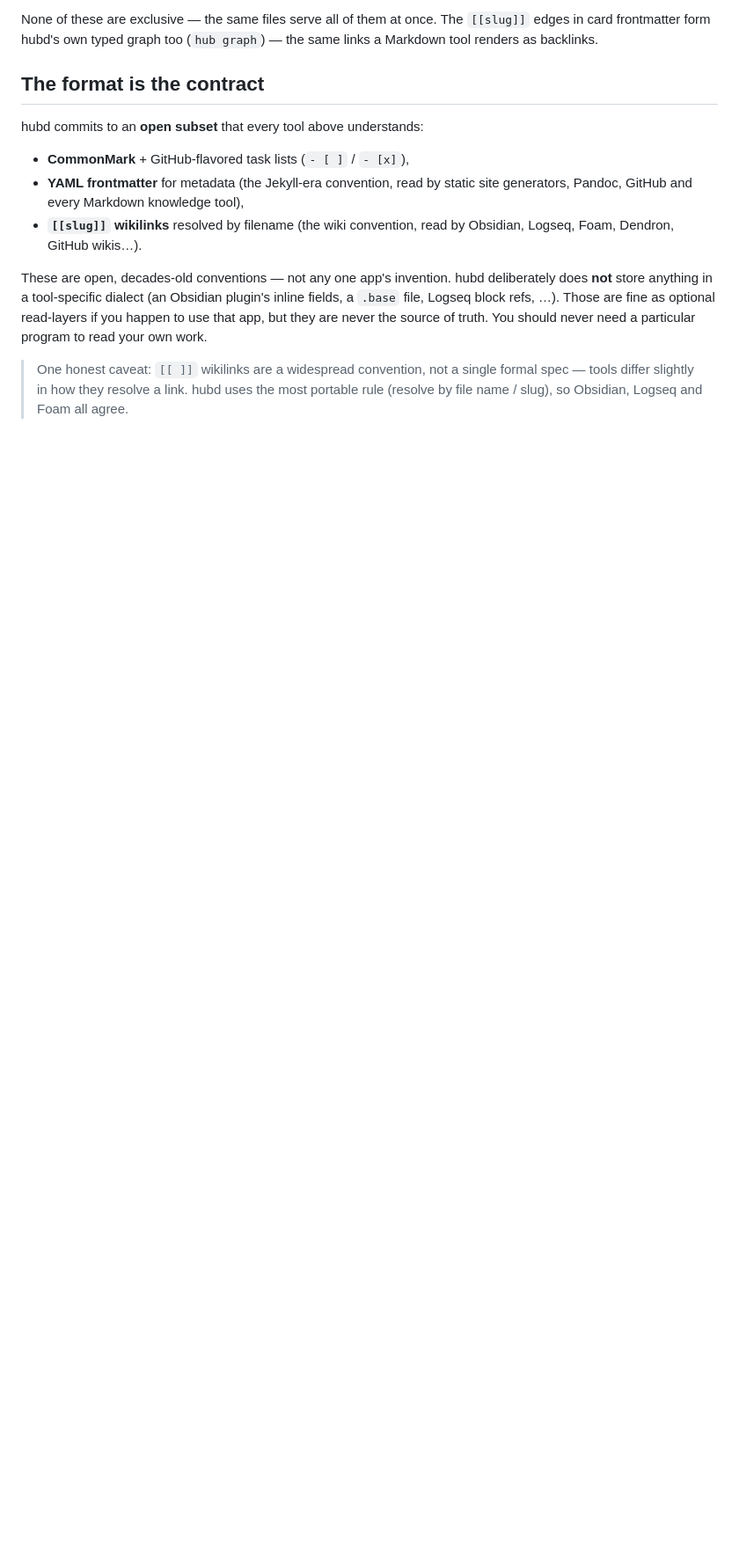
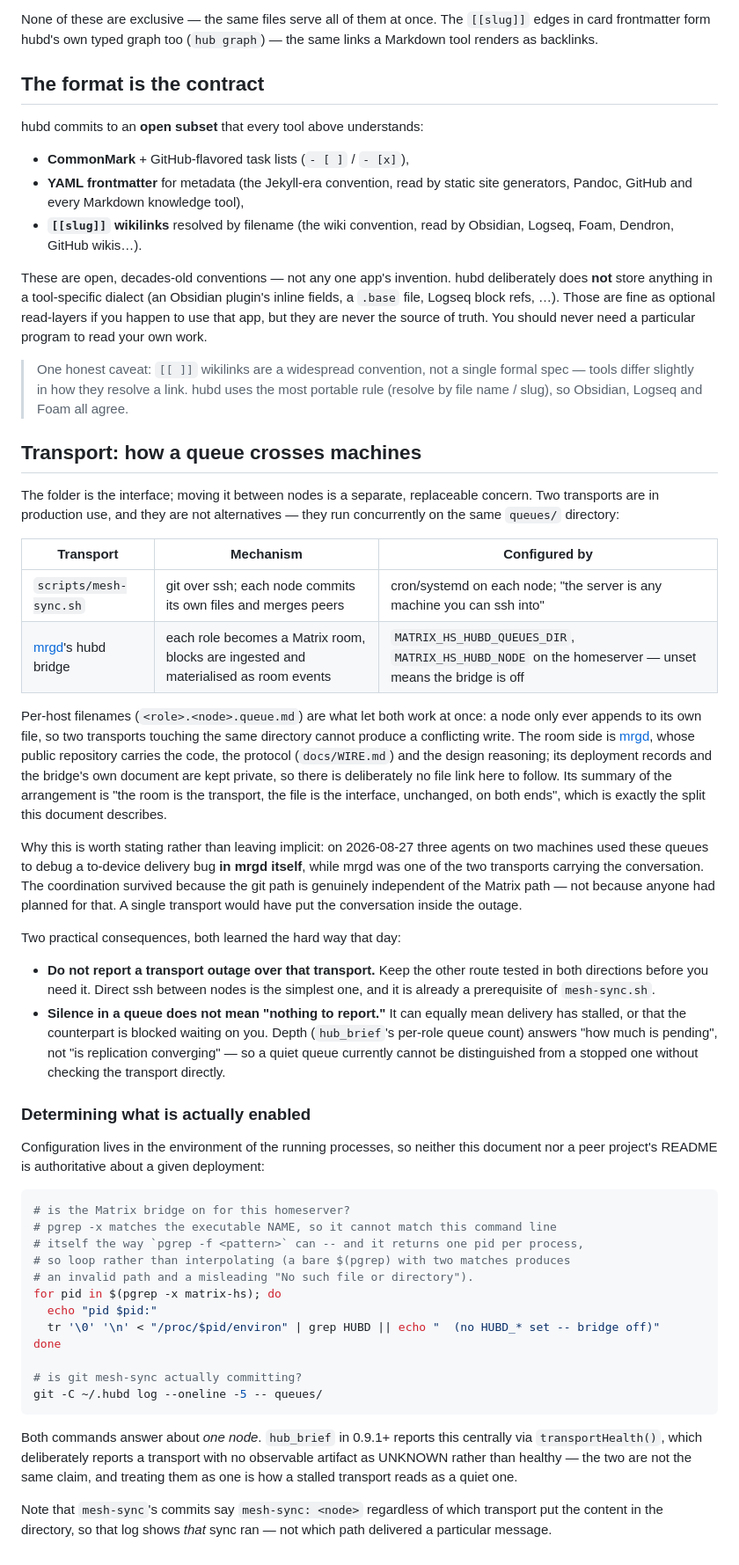
Before and after one commit to bzdOS/hubd, a Markdown page: docs/interop.md, the part around the change. Shown at 88% size. Drawn GitHub-style; blank space fills up the shorter version.

Commit message:
docs: say how a queue crosses machines, and that two transports do it at once
The folder is the interface; moving it between nodes is separate. Two
transports are in production use concurrently on the same queues/ directory
-- mesh-sync.sh over git+ssh and mrgd's Matrix bridge -- and per-host
filenames are what makes that safe.

Also states the two consequences that are easy to get wrong: a transport
outage must not be reported over that transport, and a quiet queue cannot
currently be distinguished from a stalled one without checking directly.
Documents how to establish which transport is live from the running process
environment, since neither this file nor a peer project's README is
authoritative about a deployment.

Links to mrgd for the room side without a file path: that project publishes
its code, protocol and design reasoning, and keeps its deployment records
and the bridge document private, so there is nothing there to link to.

````diff
--- a/docs/interop.md
+++ b/docs/interop.md
@@ -58,3 +58,71 @@ of truth. You should never need a particular program to read your own work.
 > formal spec — tools differ slightly in how they resolve a link. hubd uses the
 > most portable rule (resolve by file name / slug), so Obsidian, Logseq and Foam
 > all agree.
+
+## Transport: how a queue crosses machines
+
+The folder is the interface; moving it between nodes is a separate, replaceable
+concern. Two transports are in production use, and they are not alternatives —
+they run concurrently on the same `queues/` directory:
+
+| Transport | Mechanism | Configured by |
+|---|---|---|
+| `scripts/mesh-sync.sh` | git over ssh; each node commits its own files and merges peers | cron/systemd on each node; "the server is any machine you can ssh into" |
+| [mrgd](https://github.com/bzdOS/mrgd)'s hubd bridge | each role becomes a Matrix room, blocks are ingested and materialised as room events | `MATRIX_HS_HUBD_QUEUES_DIR`, `MATRIX_HS_HUBD_NODE` on the homeserver — unset means the bridge is off |
+
+Per-host filenames (`<role>.<node>.queue.md`) are what let both work at once: a
+node only ever appends to its own file, so two transports touching the same
+directory cannot produce a conflicting write. The room side is
+[mrgd](https://github.com/bzdOS/mrgd), whose public repository carries the code,
+the protocol (`docs/WIRE.md`) and the design reasoning; its deployment records
+and the bridge's own document are kept private, so there is deliberately no file
+link here to follow. Its summary of the arrangement is "the room is the
+transport, the file is the interface, unchanged, on both ends", which is exactly
+the split this document describes.
+
+Why this is worth stating rather than leaving implicit: on 2026-08-27 three agents
+on two machines used these queues to debug a to-device delivery bug **in mrgd
+itself**, while mrgd was one of the two transports carrying the conversation. The
+coordination survived because the git path is genuinely independent of the Matrix
+path — not because anyone had planned for that. A single transport would have put
+the conversation inside the outage.
+
+Two practical consequences, both learned the hard way that day:
+
+- **Do not report a transport outage over that transport.** Keep the other route
+  tested in both directions before you need it. Direct ssh between nodes is the
+  simplest one, and it is already a prerequisite of `mesh-sync.sh`.
+- **Silence in a queue does not mean "nothing to report."** It can equally mean
+  delivery has stalled, or that the counterpart is blocked waiting on you. Depth
+  (`hub_brief`'s per-role queue count) answers "how much is pending", not "is
+  replication converging" — so a quiet queue currently cannot be distinguished
+  from a stopped one without checking the transport directly.
+
+### Determining what is actually enabled
+
+Configuration lives in the environment of the running processes, so neither this
+document nor a peer project's README is authoritative about a given deployment:
+
+```sh
+# is the Matrix bridge on for this homeserver?
+# pgrep -x matches the executable NAME, so it cannot match this command line
+# itself the way `pgrep -f <pattern>` can -- and it returns one pid per process,
+# so loop rather than interpolating (a bare $(pgrep) with two matches produces
+# an invalid path and a misleading "No such file or directory").
+for pid in $(pgrep -x matrix-hs); do
+  echo "pid $pid:"
+  tr '\0' '\n' < "/proc/$pid/environ" | grep HUBD || echo "  (no HUBD_* set -- bridge off)"
+done
+
+# is git mesh-sync actually committing?
+git -C ~/.hubd log --oneline -5 -- queues/
+```
+
+Both commands answer about *one node*. `hub_brief` in 0.9.1+ reports this
+centrally via `transportHealth()`, which deliberately reports a transport with no
+observable artifact as UNKNOWN rather than healthy — the two are not the same
+claim, and treating them as one is how a stalled transport reads as a quiet one.
+
+Note that `mesh-sync`'s commits say `mesh-sync: <node>` regardless of which
+transport put the content in the directory, so that log shows *that* sync ran —
+not which path delivered a particular message.
````
Also changed, not shown: README.md (+6 -1 lines).
